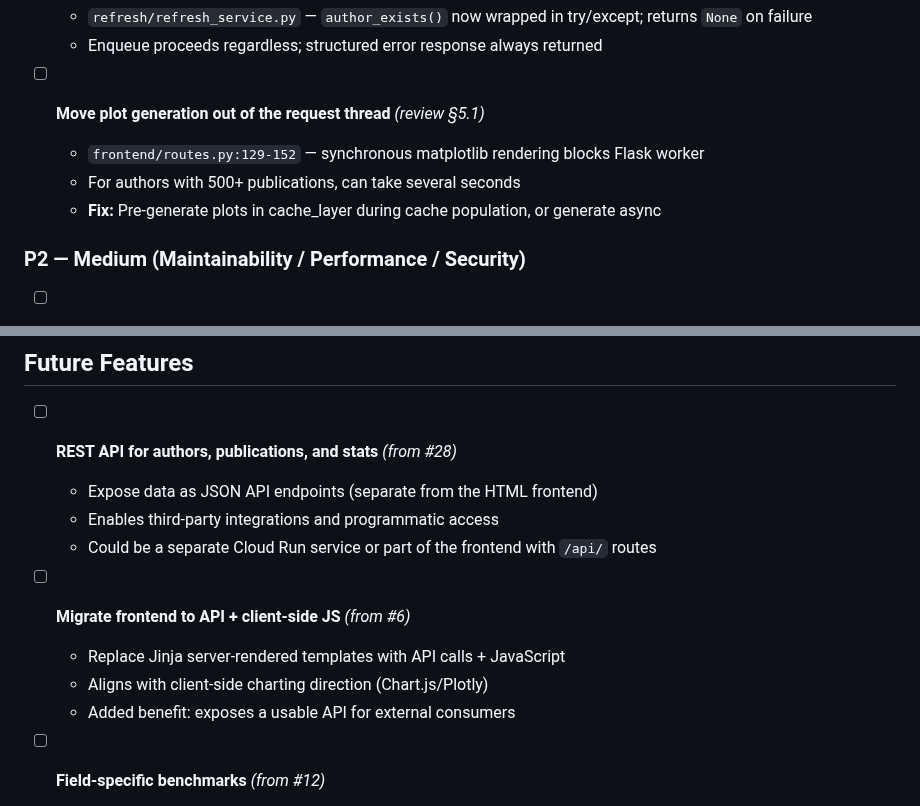
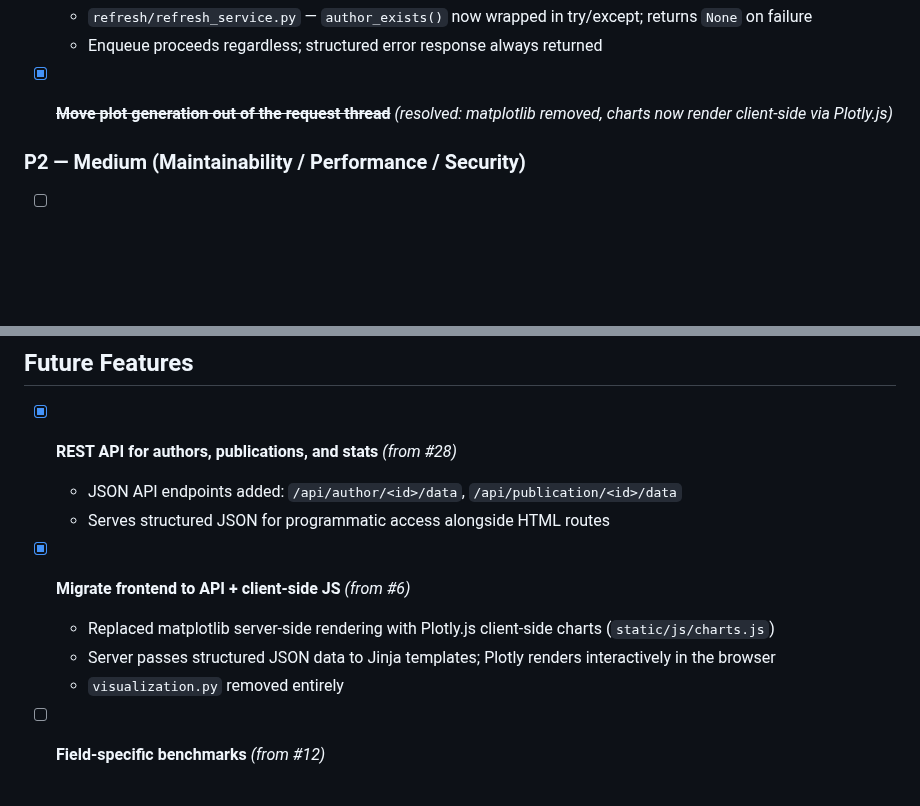
Before and after one commit to ipeirotis-org/scholar_v2, a Markdown page: TASKS.md, 2 parts joined by grey strips. Rendered like a GitHub page; blank space fills up the shorter version.

Commit message:
Mark completed tasks: REST API, client-side JS migration, plot generation
These features were already implemented (Plotly.js charts, JSON API endpoints,
matplotlib removed) but TASKS.md still showed them as open.

https://claude.ai/code/session_01CyZX9n3PuGtBZFfjrrZoVy

```diff
--- a/TASKS.md
+++ b/TASKS.md
@@ -135,10 +135,7 @@ Findings from a full codebase audit, ordered by priority. See `docs/codebase-rev
   - `refresh/refresh_service.py` — `author_exists()` now wrapped in try/except; returns `None` on failure
   - Enqueue proceeds regardless; structured error response always returned
 
-- [ ] **Move plot generation out of the request thread** _(review §5.1)_
-  - `frontend/routes.py:129-152` — synchronous matplotlib rendering blocks Flask worker
-  - For authors with 500+ publications, can take several seconds
-  - **Fix:** Pre-generate plots in cache_layer during cache population, or generate async
+- [x] ~~**Move plot generation out of the request thread**~~ _(resolved: matplotlib removed, charts now render client-side via Plotly.js)_
 
 ### P2 — Medium (Maintainability / Performance / Security)
 
@@ -658,15 +655,14 @@ Replace three schedules (weekly ingestion + quarterly distributions + daily snap
 
 ## Future Features
 
-- [ ] **REST API for authors, publications, and stats** _(from #28)_
-  - Expose data as JSON API endpoints (separate from the HTML frontend)
-  - Enables third-party integrations and programmatic access
-  - Could be a separate Cloud Run service or part of the frontend with `/api/` routes
+- [x] **REST API for authors, publications, and stats** _(from #28)_
+  - JSON API endpoints added: `/api/author/<id>/data`, `/api/publication/<id>/data`
+  - Serves structured JSON for programmatic access alongside HTML routes
 
-- [ ] **Migrate frontend to API + client-side JS** _(from #6)_
-  - Replace Jinja server-rendered templates with API calls + JavaScript
-  - Aligns with client-side charting direction (Chart.js/Plotly)
-  - Added benefit: exposes a usable API for external consumers
+- [x] **Migrate frontend to API + client-side JS** _(from #6)_
+  - Replaced matplotlib server-side rendering with Plotly.js client-side charts (`static/js/charts.js`)
+  - Server passes structured JSON data to Jinja templates; Plotly renders interactively in the browser
+  - `visualization.py` removed entirely
 
 - [ ] **Field-specific benchmarks** _(from #12)_
   - Allow users to compare against their field (business, CS, biology, etc.)
```
Also changed, not shown: other parts of TASKS.md (+1 -1 lines).
